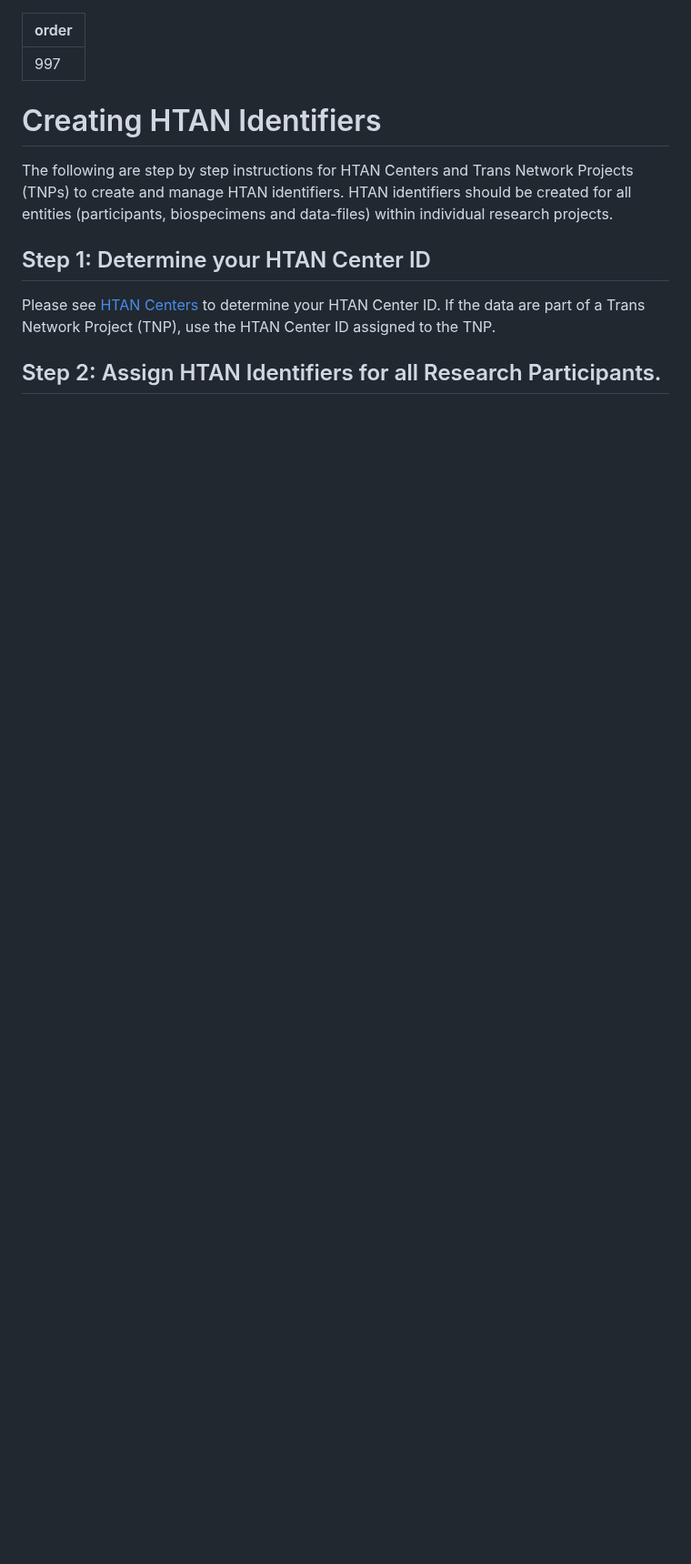
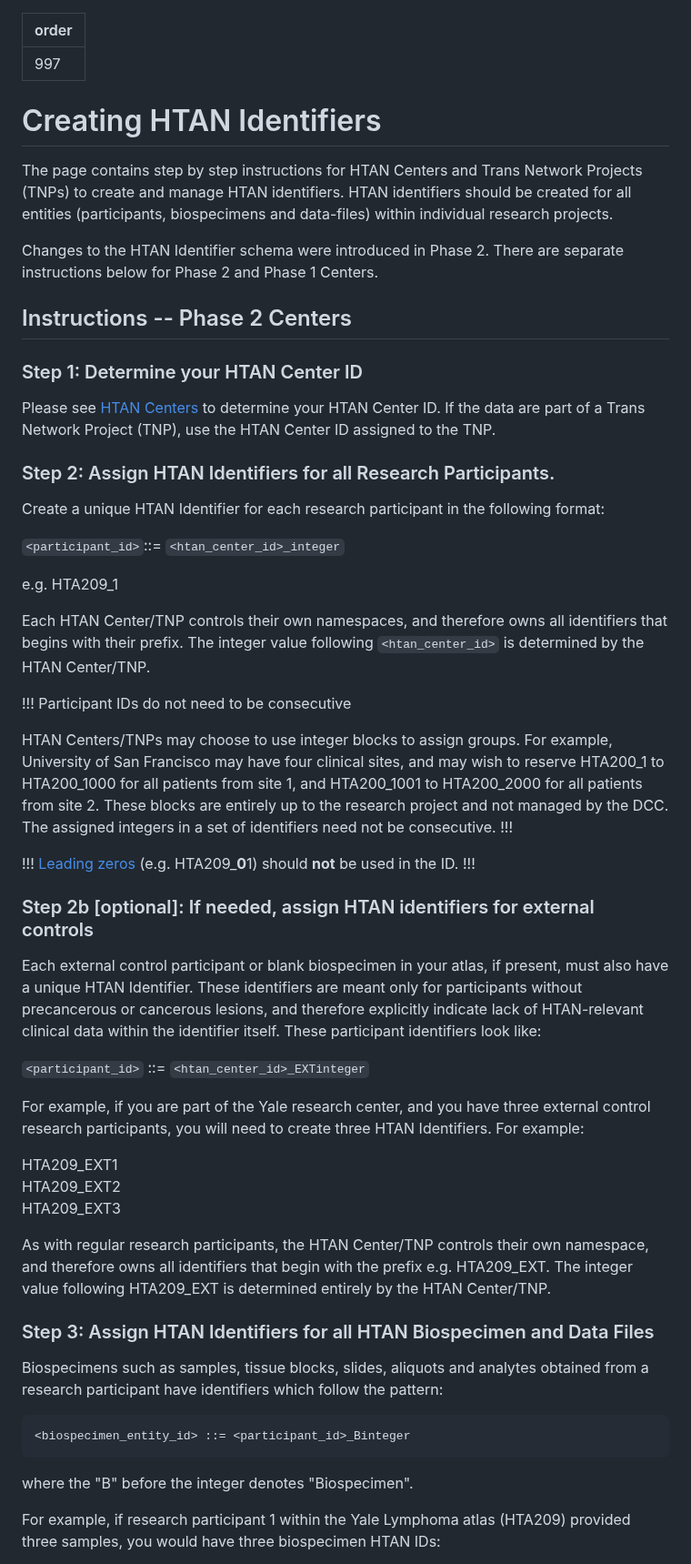
Before and after one commit to ncihtan/htan_missing_manual, a Markdown page: data_submission/creating_ids.md, the part around one of its changes. Shown at 91% size. Rendered like a GitHub page; blank space fills up the shorter version.

Commit message:
chgs to creating identifiers to reflect new B/D schema.

````diff
--- a/data_submission/creating_ids.md
+++ b/data_submission/creating_ids.md
@@ -4,10 +4,58 @@ order: 997
 
 # Creating HTAN Identifiers
 
-The following are step by step instructions for HTAN Centers and Trans Network Projects (TNPs) to create and manage HTAN identifiers.  HTAN identifiers should be created for all entities (participants, biospecimens and data-files) within individual research projects.
+The page contains step by step instructions for HTAN Centers and Trans Network Projects (TNPs) to create and manage HTAN identifiers.  HTAN identifiers should be created for all entities (participants, biospecimens and data-files) within individual research projects.
 
-## Step 1: Determine your HTAN Center ID
+Changes to the HTAN Identifier schema were introduced in Phase 2. There are separate instructions below for Phase 2 and Phase 1 Centers.
+
+## Instructions -- Phase 2 Centers
+
+### Step 1: Determine your HTAN Center ID
 
 Please see [HTAN Centers](../overview/centers.md) to determine your HTAN Center ID.  If the data are part of a Trans Network Project (TNP), use the HTAN Center ID assigned to the TNP.
 
-## Step 2: Assign HTAN Identifiers for all Research Participants.
+### Step 2: Assign HTAN Identifiers for all Research Participants.
+
+Create a unique HTAN Identifier for each research participant in the following format:
+
+`<participant_id>`::= `<htan_center_id>_integer`
+
+e.g. HTA209_1
+
+Each HTAN Center/TNP controls their own namespaces, and therefore owns all identifiers that begins with their prefix.  The integer value following `<htan_center_id>` is determined by the HTAN Center/TNP.
+
+!!! Participant IDs do not need to be consecutive
+
+HTAN Centers/TNPs may choose to use integer blocks to assign groups.  For example, University of San Francisco may have four clinical sites, and may wish to reserve HTA200_1 to HTA200_1000 for all patients from site 1, and HTA200_1001 to HTA200_2000 for all patients from site 2.  These blocks are entirely up to the research project and not managed by the DCC. The assigned integers in a set of identifiers need not be consecutive.
+!!!
+
+!!!
+[Leading zeros](https://en.wikipedia.org/wiki/Leading_zero) (e.g. HTA209_**0**1) should **not** be used in the ID.
+!!!
+
+### Step 2b [optional]: If needed, assign HTAN identifiers for external controls
+
+Each external control participant or blank biospecimen in your atlas, if present,  must also have a unique HTAN Identifier.  These identifiers are meant only for participants without precancerous or cancerous lesions, and therefore explicitly indicate lack of HTAN-relevant clinical data within the identifier itself.  These participant identifiers look like:
+
+`<participant_id>`		::= `<htan_center_id>_EXTinteger`
+
+For example, if you are part of the Yale research center, and you have three external control research participants, you will need to create three HTAN Identifiers.  For example:
+
+HTA209_EXT1\
+HTA209_EXT2\
+HTA209_EXT3
+
+As with regular research participants, the HTAN Center/TNP controls their own namespace, and therefore owns all identifiers that begin with the prefix e.g.  HTA209_EXT.  The integer value following HTA209_EXT is determined entirely by the HTAN Center/TNP.
+
+### Step 3: Assign HTAN Identifiers for all HTAN Biospecimen and Data Files
+
+Biospecimens such as samples, tissue blocks, slides, aliquots and analytes obtained from a research participant have identifiers which follow the pattern:
+
+```
+<biospecimen_entity_id>	::= <participant_id>_Binteger
+```
+
+where the "B" before the integer denotes "Biospecimen".
+
+For example, if research participant 1 within the Yale Lymphoma atlas (HTA209) provided three samples, you would have three biospecimen HTAN IDs:
+
````
Also changed, not shown: other parts of data_submission/creating_ids.md (+46 -3 lines).
